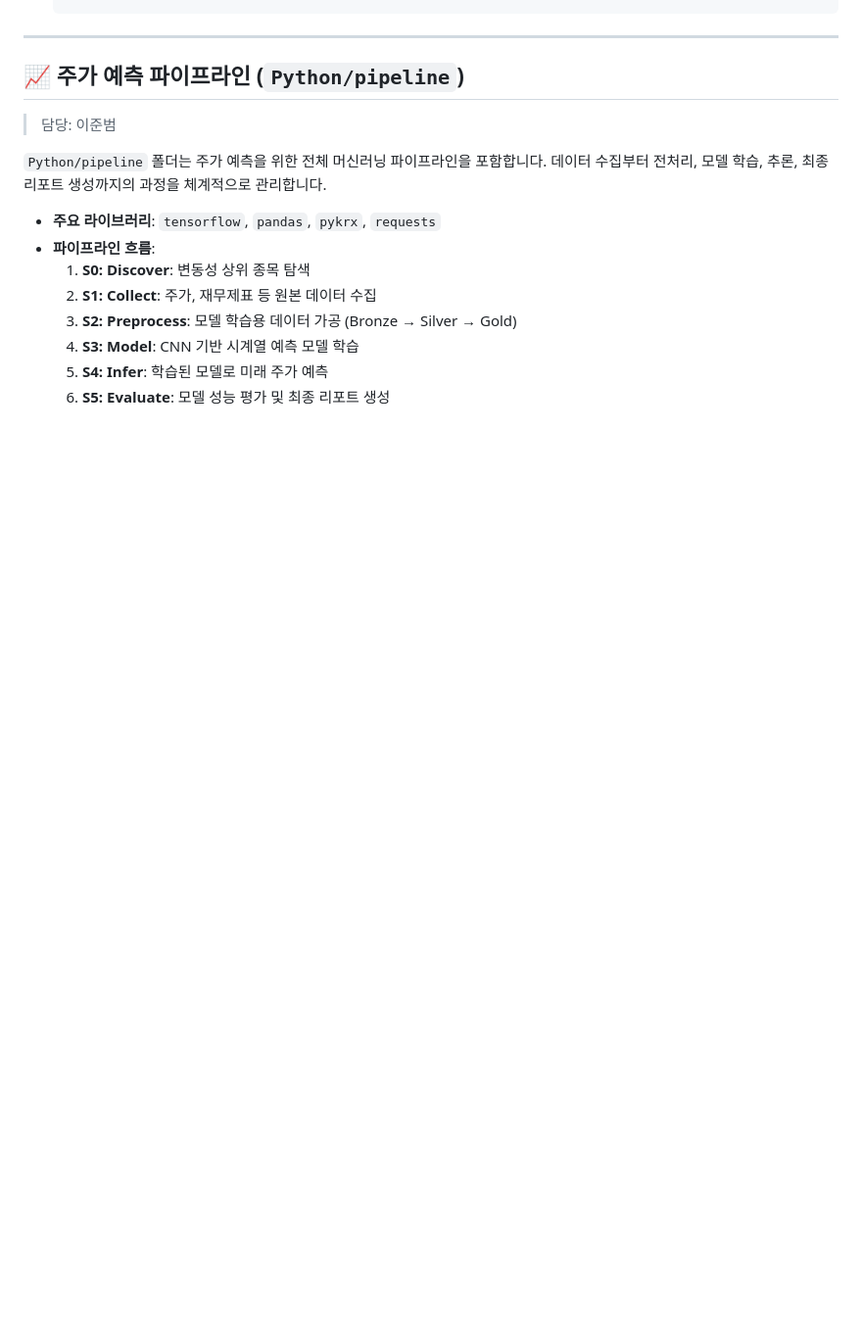
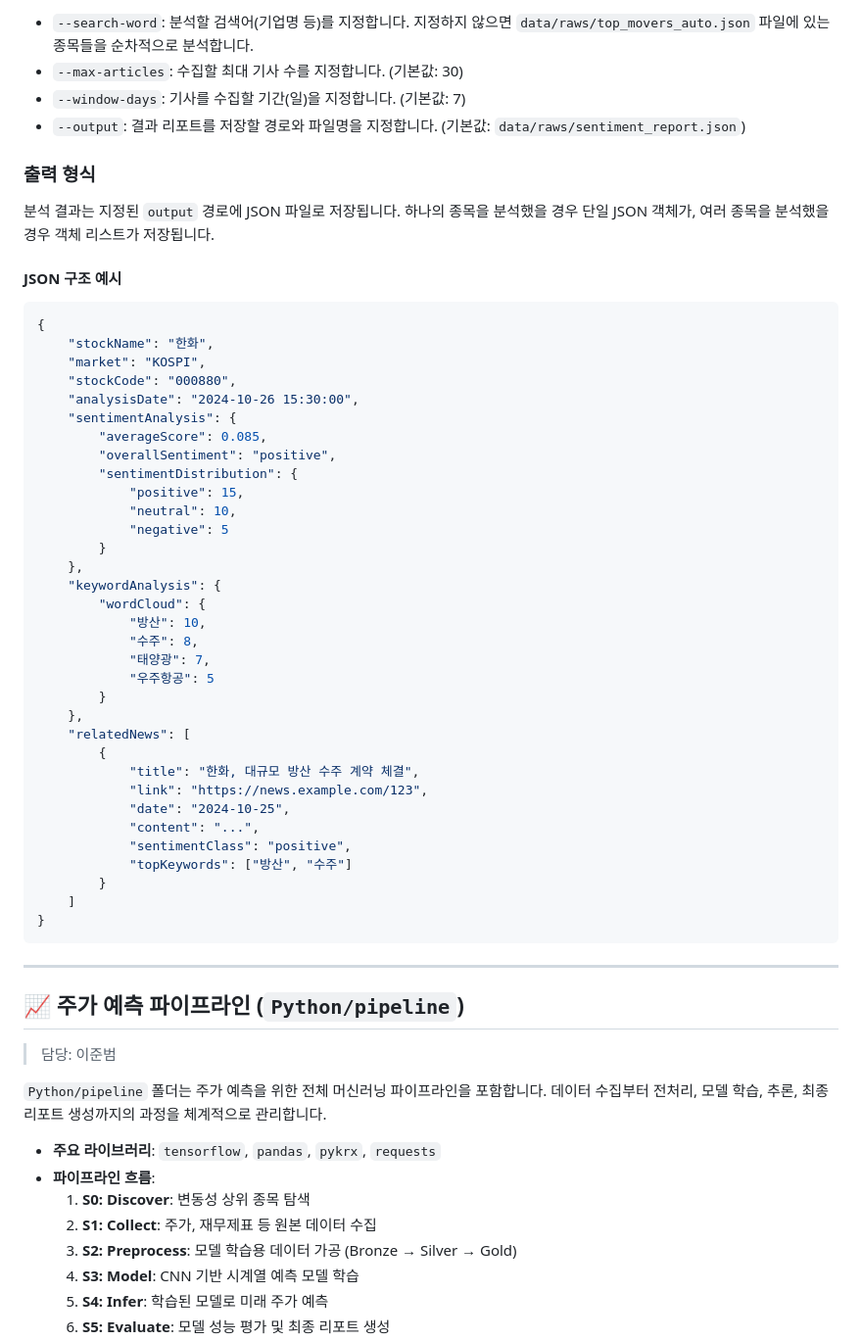
Before and after one commit to G-MainProject/3team, a Markdown page: README.md, the part around one of its changes. Shown at 98% size. Rendered like a GitHub page; folded sections open; blank space fills up the shorter version.

````diff
--- a/README.md
+++ b/README.md
@@ -195,3 +219,49 @@ pip install -r c:\Code\3team\Python\requirements.txt
+-   `--search-word`: 분석할 검색어(기업명 등)를 지정합니다. 지정하지 않으면 `data/raws/top_movers_auto.json` 파일에 있는 종목들을 순차적으로 분석합니다.
+-   `--max-articles`: 수집할 최대 기사 수를 지정합니다. (기본값: 30)
+-   `--window-days`: 기사를 수집할 기간(일)을 지정합니다. (기본값: 7)
+-   `--output`: 결과 리포트를 저장할 경로와 파일명을 지정합니다. (기본값: `data/raws/sentiment_report.json`)
+
+### 출력 형식
+
+분석 결과는 지정된 `output` 경로에 JSON 파일로 저장됩니다. 하나의 종목을 분석했을 경우 단일 JSON 객체가, 여러 종목을 분석했을 경우 객체 리스트가 저장됩니다.
+
+#### JSON 구조 예시
+
+```json
+{
+    "stockName": "한화",
+    "market": "KOSPI",
+    "stockCode": "000880",
+    "analysisDate": "2024-10-26 15:30:00",
+    "sentimentAnalysis": {
+        "averageScore": 0.085,
+        "overallSentiment": "positive",
+        "sentimentDistribution": {
+            "positive": 15,
+            "neutral": 10,
+            "negative": 5
+        }
+    },
+    "keywordAnalysis": {
+        "wordCloud": {
+            "방산": 10,
+            "수주": 8,
+            "태양광": 7,
+            "우주항공": 5
+        }
+    },
+    "relatedNews": [
+        {
+            "title": "한화, 대규모 방산 수주 계약 체결",
+            "link": "https://news.example.com/123",
+            "date": "2024-10-25",
+            "content": "...",
+            "sentimentClass": "positive",
+            "topKeywords": ["방산", "수주"]
+        }
+    ]
+}
+```
 
 </details>
 
````
Also changed, not shown: other parts of README.md (+34 -10 lines).
